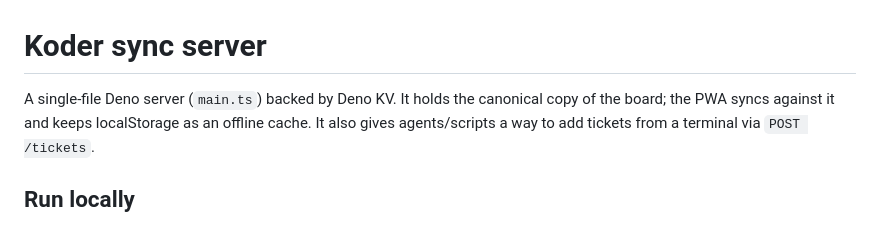
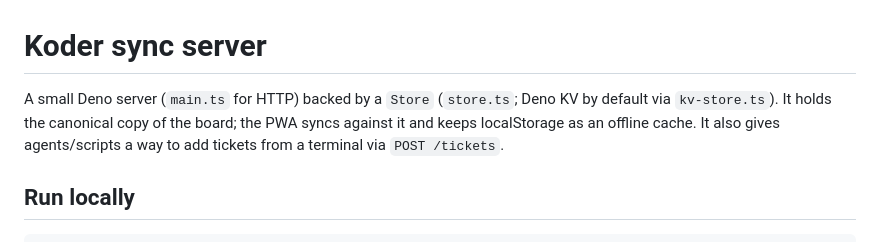
Before and after one commit to KodaAllison/koder, a Markdown page: server/README.md, the part around the change. Rendered like a GitHub page.

Commit message:
Describe the server as Store-backed in the README (KODER-8398)
Co-Authored-By: Claude Opus 5.5 (1M context) <noreply@anthropic.com>

```diff
--- a/server/README.md
+++ b/server/README.md
@@ -1,6 +1,7 @@
 # Koder sync server
 
-A single-file Deno server (`main.ts`) backed by Deno KV. It holds the canonical
+A small Deno server (`main.ts` for HTTP) backed by a `Store` (`store.ts`; Deno KV
+by default via `kv-store.ts`). It holds the canonical
 copy of the board; the PWA syncs against it and keeps localStorage as an
 offline cache. It also gives agents/scripts a way to add tickets from a
 terminal via `POST /tickets`.
```
